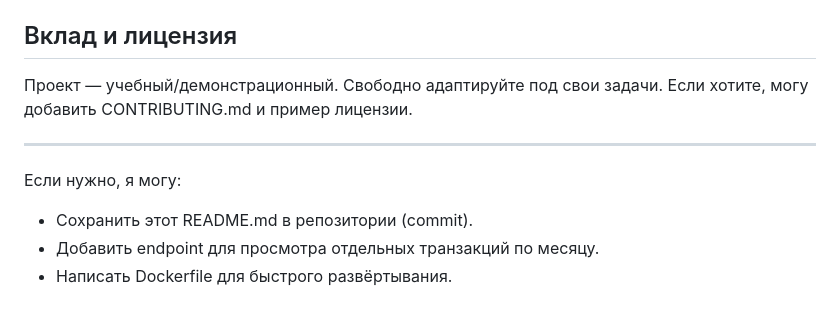
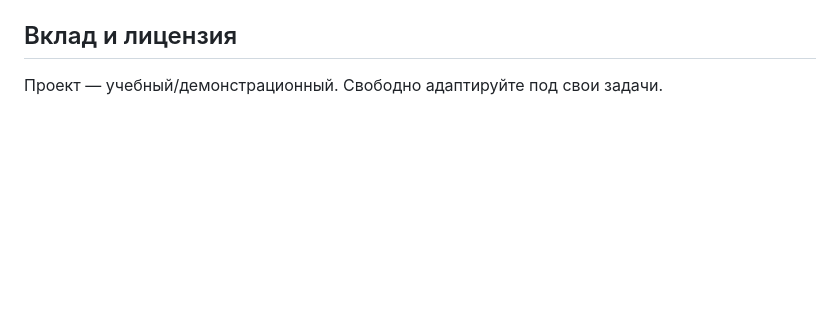
Before and after one commit to MrAlexGov/codesandbox, a Markdown page: README.md, the part around the change. Drawn GitHub-style; blank space fills up the shorter version.

Commit message:
Remove assistant meta/offers from README

```diff
--- a/README.md
+++ b/README.md
@@ -70,10 +70,4 @@ curl "http://localhost:8000/data.php?user=10"
   - Перевести на RESTful API с валидацией входных данных.
 
 ## Вклад и лицензия
-Проект — учебный/демонстрационный. Свободно адаптируйте под свои задачи. Если хотите, могу добавить CONTRIBUTING.md и пример лицензии.
-
----
-Если нужно, я могу:
-- Сохранить этот README.md в репозитории (commit).
-- Добавить endpoint для просмотра отдельных транзакций по месяцу.
-- Написать Dockerfile для быстрого развёртывания.
+Проект — учебный/демонстрационный. Свободно адаптируйте под свои задачи.
```
